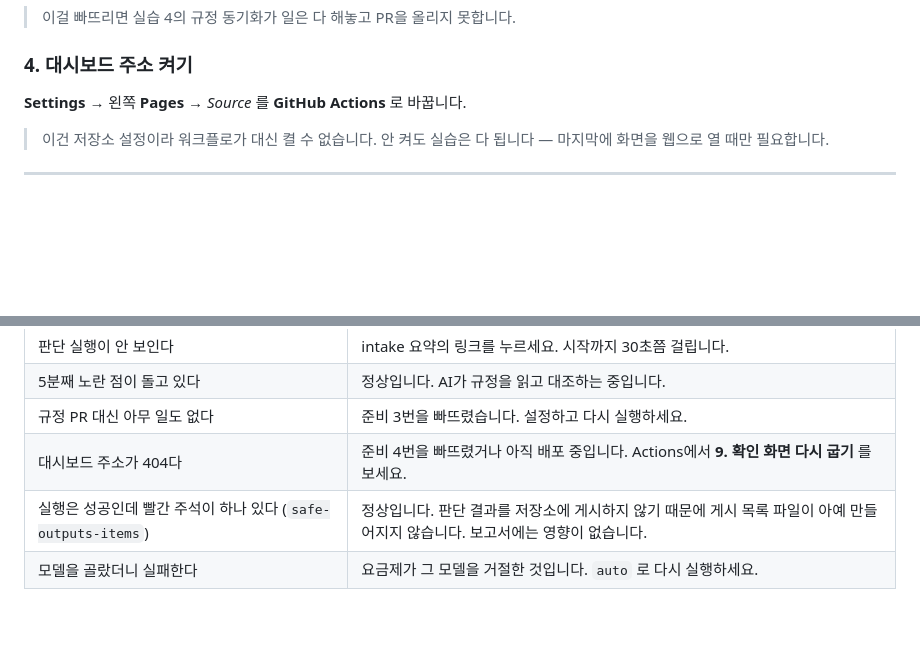
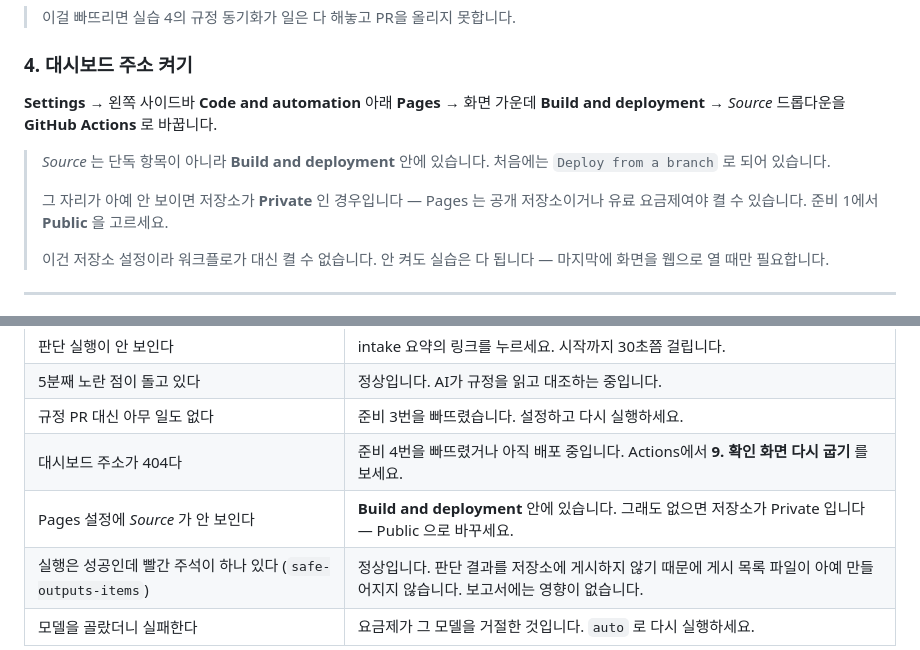
Before and after one commit to t-hajongkim/hira-billing-copilot, a Markdown page: instructions.md, 2 parts joined by grey strips. GitHub-like rendering; blank space fills up the shorter version.

Commit message:
updated for final review

```diff
--- a/instructions.md
+++ b/instructions.md
@@ -81,8 +81,15 @@ AI에게 "이 환자 청구 봐 줘"라고 한 번 물어보는 것과, 아래
 
 ### 4. 대시보드 주소 켜기
 
-**Settings** → 왼쪽 **Pages** → *Source* 를 **GitHub Actions** 로 바꿉니다.
+**Settings** → 왼쪽 사이드바 **Code and automation** 아래 **Pages** →
+화면 가운데 **Build and deployment** → *Source* 드롭다운을 **GitHub Actions** 로 바꿉니다.
 
+> *Source* 는 단독 항목이 아니라 **Build and deployment** 안에 있습니다. 처음에는
+> `Deploy from a branch` 로 되어 있습니다.
+>
+> 그 자리가 아예 안 보이면 저장소가 **Private** 인 경우입니다 — Pages 는 공개
+> 저장소이거나 유료 요금제여야 켤 수 있습니다. 준비 1에서 **Public** 을 고르세요.
+>
 > 이건 저장소 설정이라 워크플로가 대신 켤 수 없습니다. 안 켜도 실습은 다 됩니다 —
 > 마지막에 화면을 웹으로 열 때만 필요합니다.
 
@@ -263,6 +270,7 @@ AI가 합니다. 닿는 변경이 있으면 `rules/HIRA_RULES.md` 에 **추가
 | 5분째 노란 점이 돌고 있다 | 정상입니다. AI가 규정을 읽고 대조하는 중입니다. |
 | 규정 PR 대신 아무 일도 없다 | 준비 3번을 빠뜨렸습니다. 설정하고 다시 실행하세요. |
 | 대시보드 주소가 404다 | 준비 4번을 빠뜨렸거나 아직 배포 중입니다. Actions에서 **9. 확인 화면 다시 굽기** 를 보세요. |
+| Pages 설정에 *Source* 가 안 보인다 | **Build and deployment** 안에 있습니다. 그래도 없으면 저장소가 Private 입니다 — Public 으로 바꾸세요. |
 | 실행은 성공인데 빨간 주석이 하나 있다 (`safe-outputs-items`) | 정상입니다. 판단 결과를 저장소에 게시하지 않기 때문에 게시 목록 파일이 아예 만들어지지 않습니다. 보고서에는 영향이 없습니다. |
 | 모델을 골랐더니 실패한다 | 요금제가 그 모델을 거절한 것입니다. `auto` 로 다시 실행하세요. |
 
```
Also changed, not shown: README.md (+2 -1 lines).
